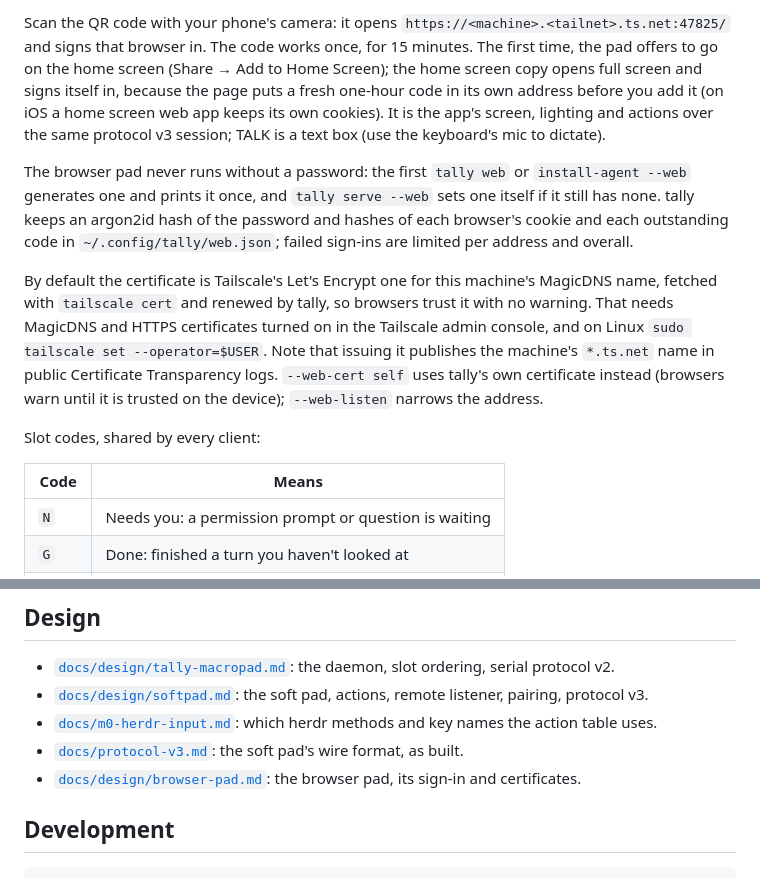
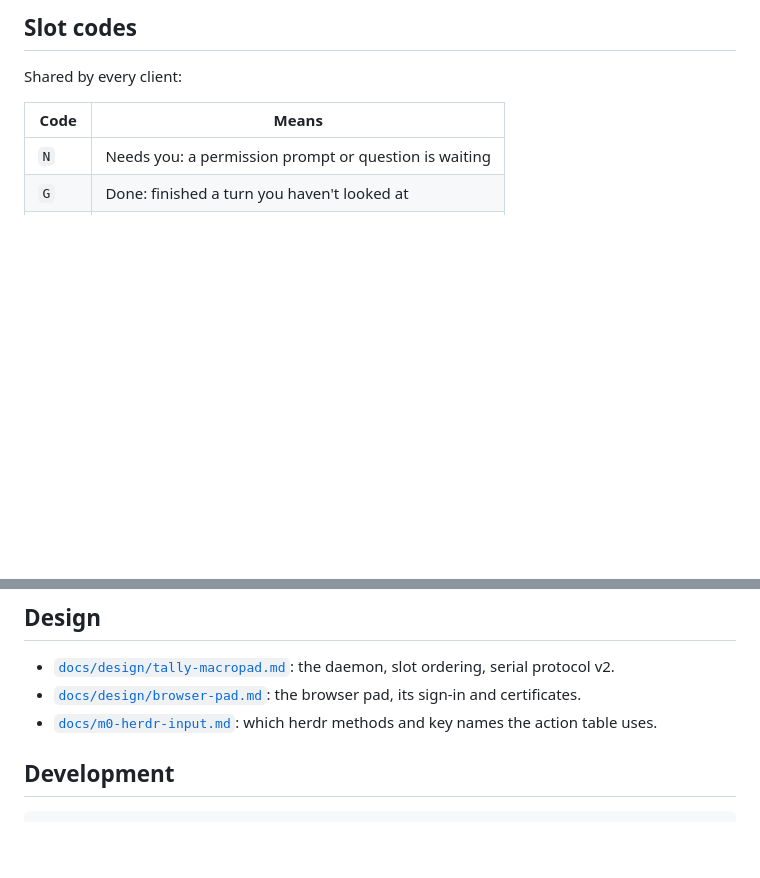
Before and after one commit to sroberts/tally, a Markdown page: README.md, 2 parts joined by grey strips. Rendered like a GitHub page; blank space fills up the shorter version.

```diff
--- a/README.md
+++ b/README.md
@@ -42,11 +57,7 @@ tally web --revoke 3f9a01c2         # sign one out (or --revoke all)
 
-Scan the QR code with your phone's camera: it opens `https://<machine>.<tailnet>.ts.net:47825/` and signs that browser in. The code works once, for 15 minutes. The first time, the pad offers to go on the home screen (Share → Add to Home Screen); the home screen copy opens full screen and signs itself in, because the page puts a fresh one-hour code in its own address before you add it (on iOS a home screen web app keeps its own cookies). It is the app's screen, lighting and actions over the same protocol v3 session; TALK is a text box (use the keyboard's mic to dictate).
+## Slot codes
 
-The browser pad never runs without a password: the first `tally web` or `install-agent --web` generates one and prints it once, and `tally serve --web` sets one itself if it still has none. tally keeps an argon2id hash of the password and hashes of each browser's cookie and each outstanding code in `~/.config/tally/web.json`; failed sign-ins are limited per address and overall.
-
-By default the certificate is Tailscale's Let's Encrypt one for this machine's MagicDNS name, fetched with `tailscale cert` and renewed by tally, so browsers trust it with no warning. That needs MagicDNS and HTTPS certificates turned on in the Tailscale admin console, and on Linux `sudo tailscale set --operator=$USER`. Note that issuing it publishes the machine's `*.ts.net` name in public Certificate Transparency logs. `--web-cert self` uses tally's own certificate instead (browsers warn until it is trusted on the device); `--web-listen` narrows the address.
-
-Slot codes, shared by every client:
+Shared by every client:
 
 | Code | Means |
 | --- | --- |
@@ -60,10 +71,8 @@ Slot codes, shared by every client:
 ## Design
 
 - [`docs/design/tally-macropad.md`](docs/design/tally-macropad.md): the daemon, slot ordering, serial protocol v2.
-- [`docs/design/softpad.md`](docs/design/softpad.md): the soft pad, actions, remote listener, pairing, protocol v3.
+- [`docs/design/browser-pad.md`](docs/design/browser-pad.md): the browser pad, its sign-in and certificates.
 - [`docs/m0-herdr-input.md`](docs/m0-herdr-input.md): which herdr methods and key names the action table uses.
-- [`docs/protocol-v3.md`](docs/protocol-v3.md): the soft pad's wire format, as built.
-- [`docs/design/browser-pad.md`](docs/design/browser-pad.md): the browser pad, its sign-in and certificates.
 
 ## Development
 
```
Also changed, not shown: other parts of README.md (+37 -22 lines).
